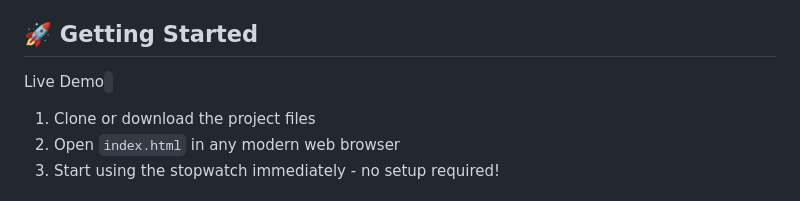
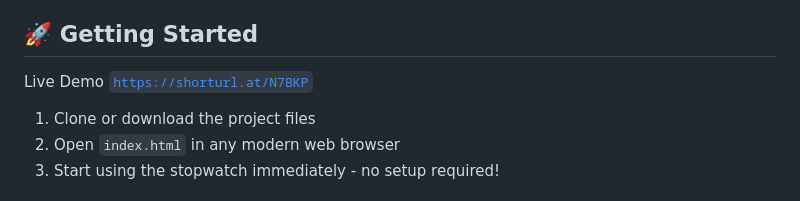
Before and after one commit to HitkarMiglani/StopWatch, a Markdown page: Readme.md, the part around the change. Rendered like a GitHub page.

Commit message:
Readme_Updated

```diff
--- a/Readme.md
+++ b/Readme.md
@@ -73,7 +73,7 @@ stopWatch/
 
 ## 🚀 Getting Started
 
-Live Demo <code></code>
+Live Demo <code>https://shorturl.at/N7BKP</code>
 
 1. Clone or download the project files
 2. Open `index.html` in any modern web browser
```
